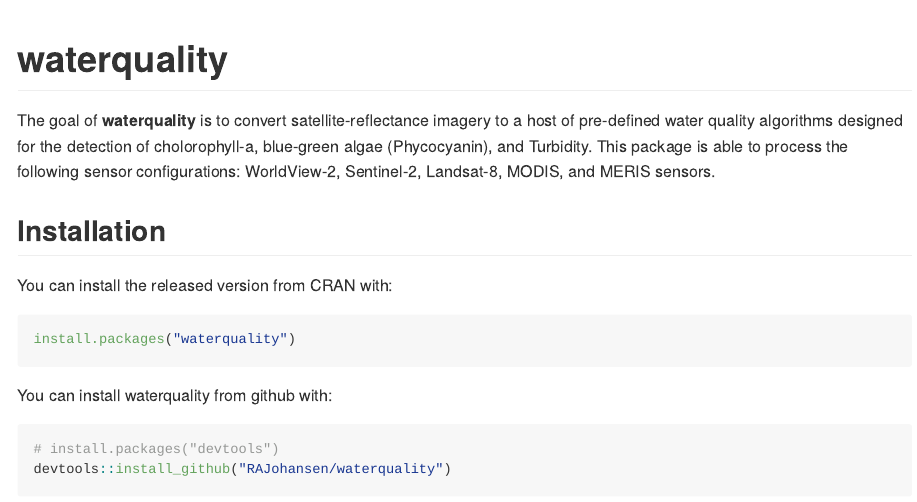
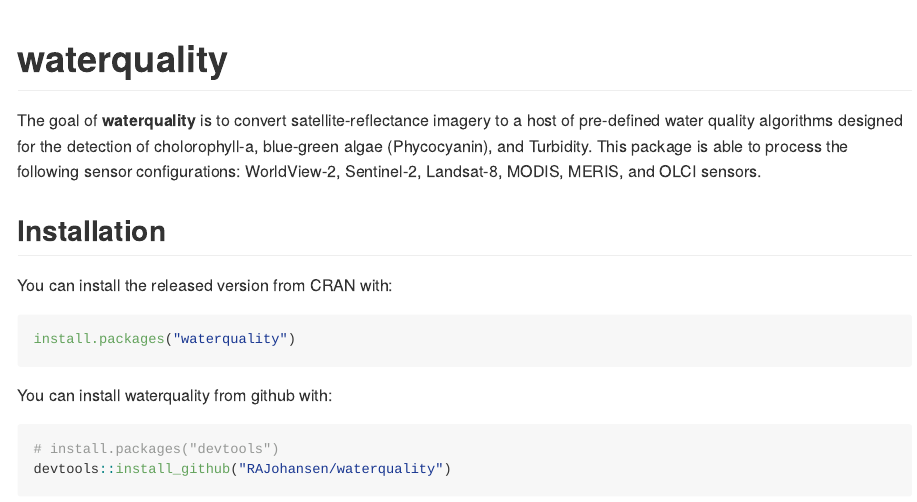
Before and after one commit to RAJohansen/waterquality, an R Markdown document (README.Rmd): the page in a window 1100 px wide, from its top. Rendered offline with R 4.5, knitr and Pandoc, with nearby package versions; some code elsewhere in the file could not run offline; badge pictures from the web are left out.

Commit message:
Added OLCI

```diff
--- a/README.Rmd
+++ b/README.Rmd
@@ -20,7 +20,7 @@
 # waterquality
 
 The goal of **waterquality** is to convert satellite-reflectance imagery to a host of pre-defined water quality algorithms designed for the detection of cholorophyll-a, blue-green algae (Phycocyanin), and Turbidity.
-This package is able to process the following sensor configurations: WorldView-2, Sentinel-2, Landsat-8, MODIS, and MERIS sensors.
+This package is able to process the following sensor configurations: WorldView-2, Sentinel-2, Landsat-8, MODIS, MERIS, and OLCI sensors.
 
 ## Installation
 
```
